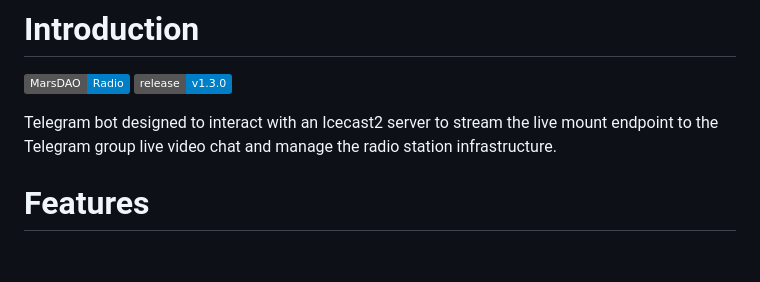
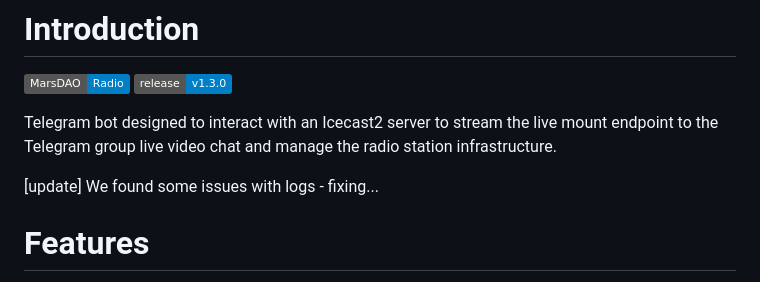
Before and after one commit to ult-project/marsdao-radio, a Markdown page: telegram-bot/README.md, the part around the change. GitHub-like rendering; badges without logos; blank space fills up the shorter version.

Commit message:
Updated Telegram bor README file

```diff
--- a/telegram-bot/README.md
+++ b/telegram-bot/README.md
@@ -5,6 +5,7 @@
 Telegram bot designed to interact with an Icecast2 server to stream the live mount endpoint to the Telegram group live
 video chat and manage the radio station infrastructure.
 
+[update] We found some issues with logs - fixing...
 
 # Features
 Streaming from the Icecast2 server **live** mount endpoint to the Telegram live video chat.
```
